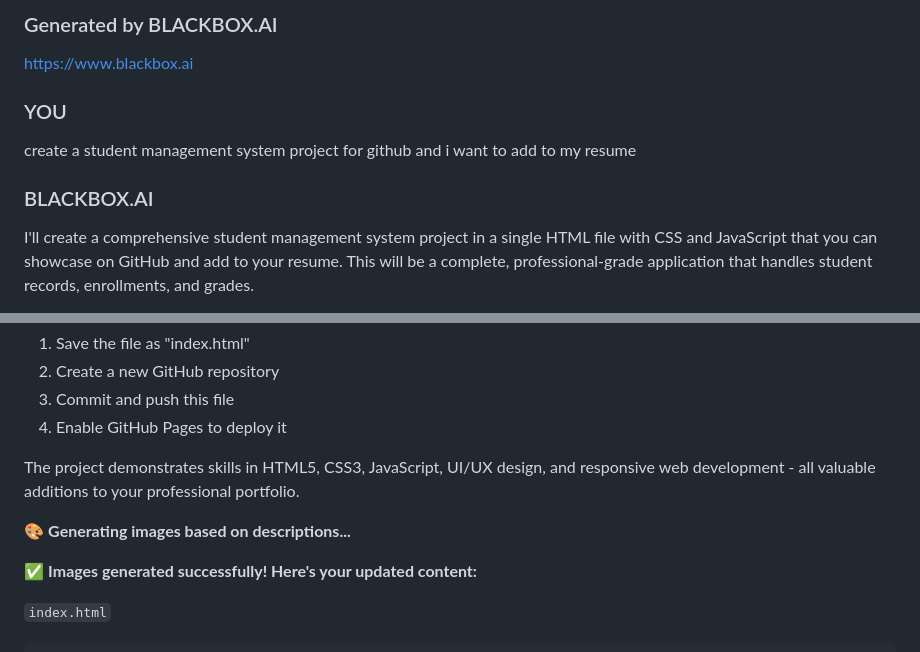
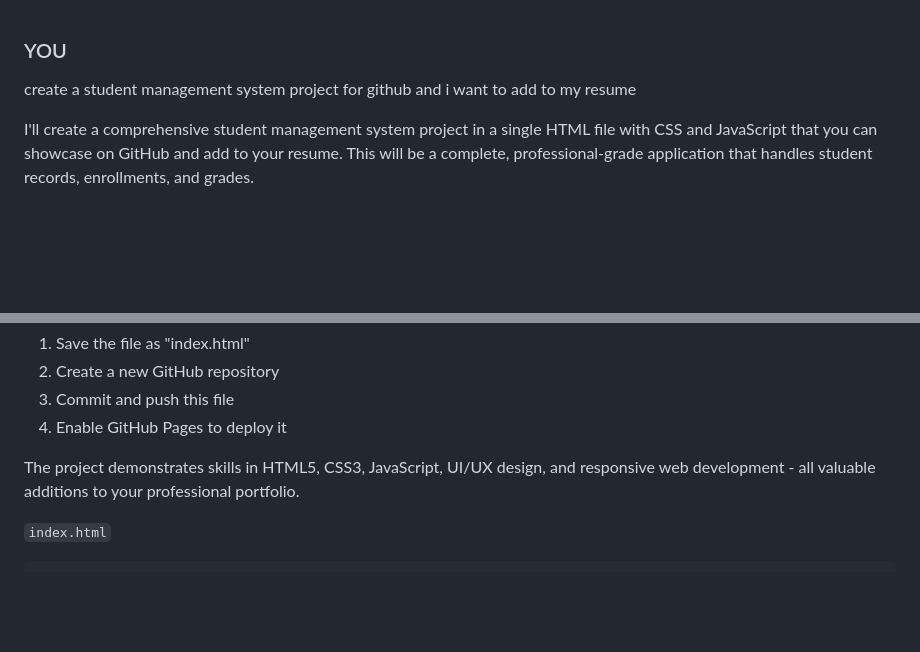
Before and after one commit to suryamaddila/studentmanagementsystem, a Markdown page: conversation-export-2025-06-28.md, 2 parts joined by grey strips. Drawn GitHub-style; blank space fills up the shorter version.

````diff
--- a/conversation-export-2025-06-28.md
+++ b/conversation-export-2025-06-28.md
@@ -1,8 +1,6 @@
-### Generated by BLACKBOX.AI
-https://www.blackbox.ai
 ### YOU
 create a student management system project for github and i want to add to my resume
-### BLACKBOX.AI
+
 
 I'll create a comprehensive student management system project in a single HTML file with CSS and JavaScript that you can showcase on GitHub and add to your resume. This will be a complete, professional-grade application that handles student records, enrollments, and grades.
 
@@ -508,10 +506,6 @@ To use this project:
 The project demonstrates skills in HTML5, CSS3, JavaScript, UI/UX design, and responsive web development - all valuable additions to your professional portfolio.
 
 
-🎨 **Generating images based on descriptions...**
-
-✅ **Images generated successfully! Here's your updated content:**
-
 `index.html`
 ```html
 <!DOCTYPE html>
````
